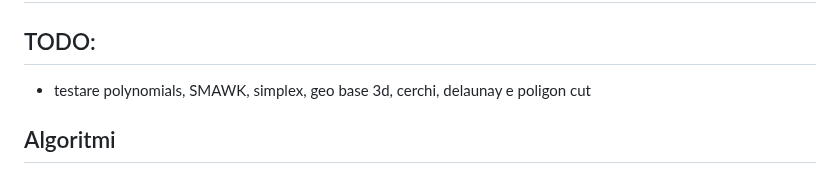
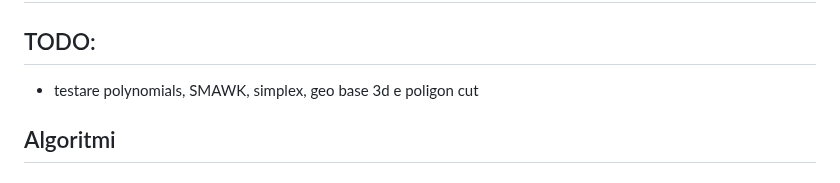
Before and after one commit to unimi-swerc/notebook, a Markdown page: README.md, the part around the change. Drawn GitHub-style.

```diff
--- a/README.md
+++ b/README.md
@@ -2,7 +2,7 @@
 
 ## TODO:
 
-- testare polynomials, SMAWK, simplex, geo base 3d, cerchi, delaunay e poligon cut
+- testare polynomials, SMAWK, simplex, geo base 3d e poligon cut
 
 ## Algoritmi
 
```
